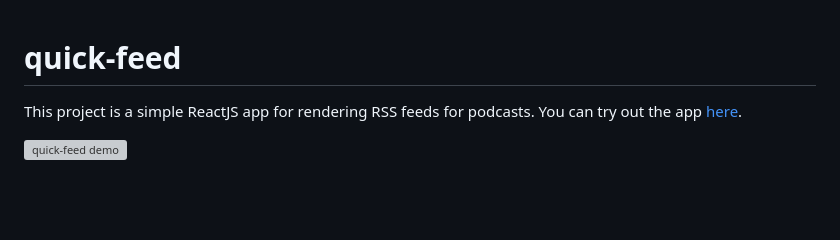
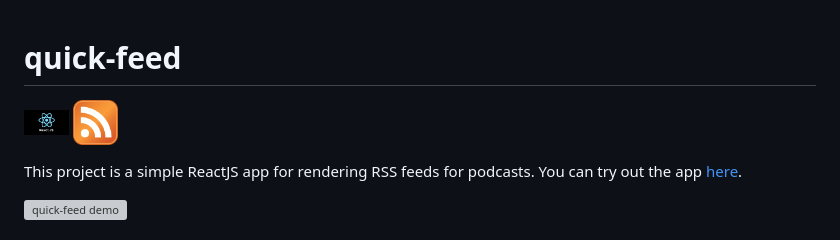
Before and after one commit to amcquade/quick-feed, a Markdown page: README.md, the part around the change. Rendered like a GitHub page; pictures changed too: demo/reactjs_logo.png (added), demo/rss.png (added); blank space fills up the shorter version; grey boxes are pictures that could not be loaded.

Commit message:
Added Reactjs and RSS logos

```diff
--- a/README.md
+++ b/README.md
@@ -1,4 +1,5 @@
 # quick-feed
+<img width="45" height="40" src="demo/reactjs_logo.png" style="float:left; border:3px solid black; margin-right:3%">    <img width="45" height="40" src="demo/rss.png" style="border:3px solid black">
 
 This project is a simple ReactJS app for rendering RSS feeds for podcasts.
 You can try out the app [here](https://amcquade.github.io/quick-feed/).
```
